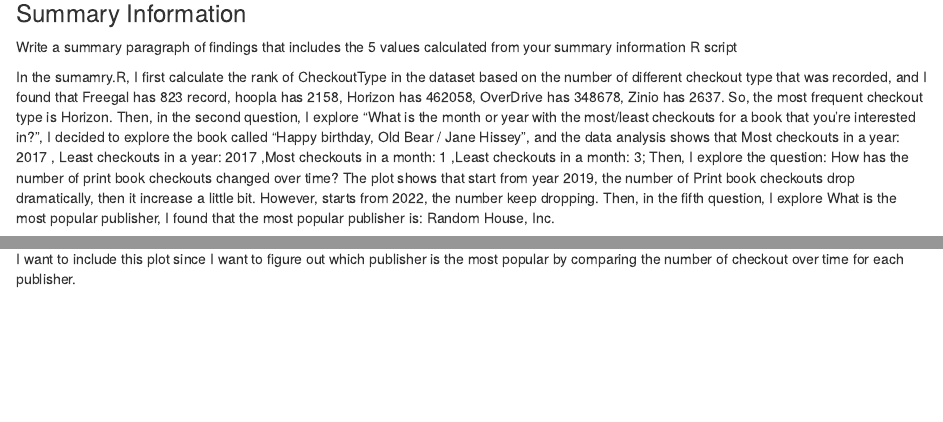
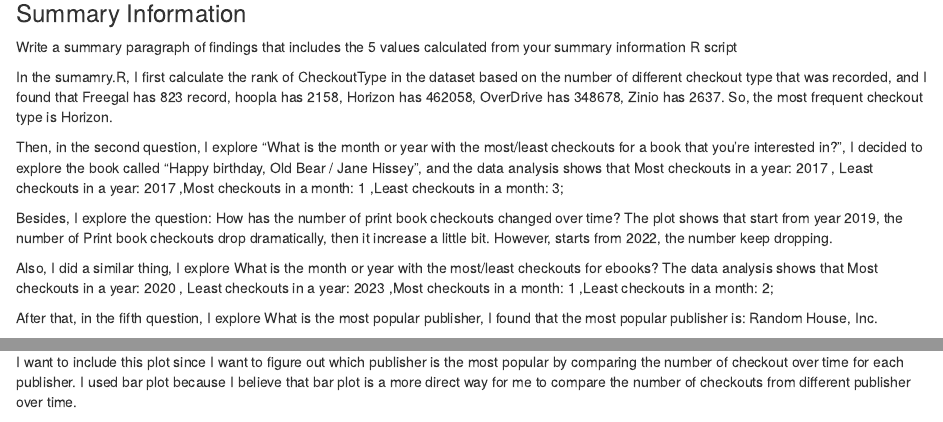
Before and after one commit to info-201a-wi23/a3-spl-checkouts-jq36, an R Markdown document (index.Rmd): the page in a window 1100 px wide, from 230 px down, and a second part further down, joined at a grey line. Rendered offline with R 4.5, knitr and Pandoc, with nearby package versions; some code elsewhere in the file could not run offline.

Commit message:
Some minor modification has been made

````diff
--- a/index.Rmd
+++ b/index.Rmd
@@ -26,7 +26,15 @@ The dataset contains all checkout records made by patrons of the Seattle Public
 
 Write a summary paragraph of findings that includes the 5 values calculated from your summary information R script
 
-  In the sumamry.R, I first calculate the rank of CheckoutType in the dataset based on the number of different checkout type that was recorded, and I found that Freegal has 823 record, hoopla has 2158, Horizon has 462058, OverDrive has 348678, Zinio has 2637. So, the most frequent checkout type is Horizon. Then, in the second question, I explore "What is the month or year with the most/least checkouts for a book that you're interested in?", I decided to explore the book called "Happy birthday, Old Bear / Jane Hissey", and the data analysis shows that Most checkouts in a year: 2017 , Least checkouts in a year: 2017 ,Most checkouts in a month: 1 ,Least checkouts in a month: 3; Then, I explore the question: How has the number of print book checkouts changed over time? The plot shows that start from year 2019, the number of Print book checkouts drop dramatically, then it increase a little bit. However, starts from 2022, the number keep dropping. Then, in the fifth question, I explore What is the most popular publisher, I found that the most popular publisher is: Random House, Inc.
+  In the sumamry.R, I first calculate the rank of CheckoutType in the dataset based on the number of different checkout type that was recorded, and I found that Freegal has 823 record, hoopla has 2158, Horizon has 462058, OverDrive has 348678, Zinio has 2637. So, the most frequent checkout type is Horizon.
+
+  Then, in the second question, I explore "What is the month or year with the most/least checkouts for a book that you're interested in?", I decided to explore the book called "Happy birthday, Old Bear / Jane Hissey", and the data analysis shows that Most checkouts in a year: 2017 , Least checkouts in a year: 2017 ,Most checkouts in a month: 1 ,Least checkouts in a month: 3;
+
+  Besides, I explore the question: How has the number of print book checkouts changed over time? The plot shows that start from year 2019, the number of Print book checkouts drop dramatically, then it increase a little bit. However, starts from 2022, the number keep dropping.
+
+  Also, I did a similar thing, I explore What is the month or year with the most/least checkouts for ebooks? The data analysis shows that Most checkouts in a year: 2020 , Least checkouts in a year: 2023 ,Most checkouts in a month: 1 ,Least checkouts in a month: 2;
+
+  After that, in the fifth question, I explore What is the most popular publisher, I found that the most popular publisher is: Random House, Inc.
 
 ```{r, echo = FALSE, code = readLines("summary.R")}
 print("What is the rank of CheckoutType in the dataset based on the number of different checkout types that were recorded?")
@@ -109,7 +117,7 @@ The last chart is up to you. It could be a line plot, scatter plot, histogram, b
 
 -Include a chart. Make sure to describe why you included the chart, and what patterns emerged
 
-  I want to include this plot since I want to figure out which publisher is the most popular by comparing the number of checkout over time for each publisher.
+  I want to include this plot since I want to figure out which publisher is the most popular by comparing the number of checkout over time for each publisher. I used bar plot because I believe that bar plot is a more direct way for me to compare the number of checkouts from different publisher over time.
 
 ```{r, Chart3, message=FALSE,echo=FALSE}
 source("chart3_example.R", local = TRUE)
````
Also changed, not shown: chart1_example.R (+1 -0 lines), chart2_example.R (+2 -0 lines), chart3_example.R (+2 -0 lines), index.html.
